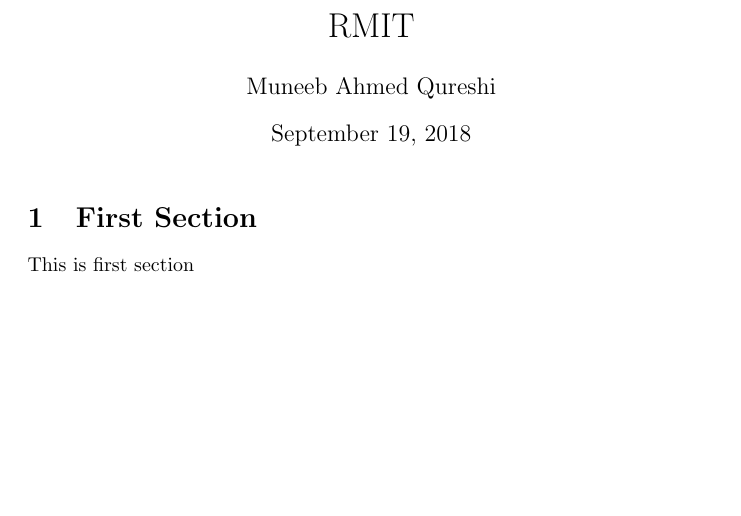
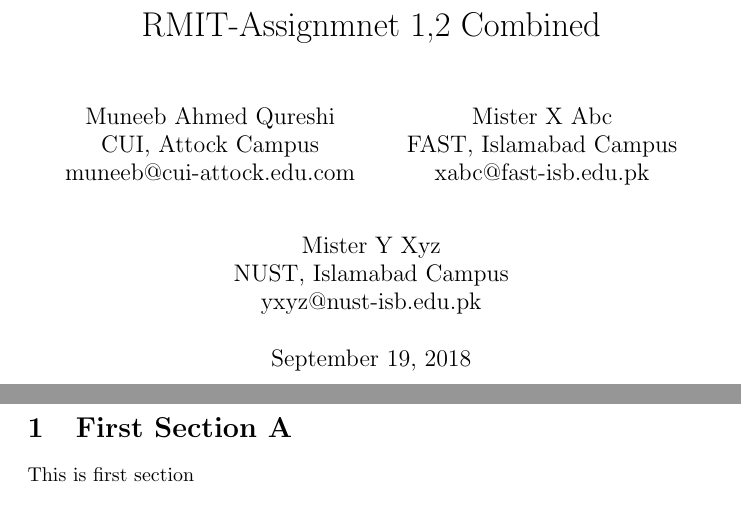
Before and after one commit to MuneebAhmedQureshi/RMIT-Latex, a LaTeX document (RMIT-Latex.tex): part of the page before the commit and two parts of pages 1 and 2 of 2 after it, the two joined at a grey line, cut at the place of the change, the shorter picture padded with empty space. Compiled offline with pdfLaTeX.

Commit message:
Assignment 2

```diff
--- a/RMIT-Latex.tex
+++ b/RMIT-Latex.tex
@@ -1,10 +1,23 @@
-\documentclass{article}
+\documentclass[titlepage]{article}
 \usepackage{graphicx}
 \begin{document}
-\title{RMIT}
-\author{Muneeb Ahmed Qureshi}
+\title{RMIT-Assignmnet 1,2 Combined}
+\author
+{
+	Muneeb Ahmed Qureshi\\
+	CUI, Attock Campus\\
+	muneeb@cui-attock.edu.com
+	\and
+	Mister X Abc\\
+	FAST, Islamabad Campus\\
+	xabc@fast-isb.edu.pk
+	\and
+	\\Mister Y Xyz\\
+	NUST, Islamabad Campus \\
+	yxyz@nust-isb.edu.pk
+}
 \maketitle
-\section{First Section}
+\section{First Section A}
 This is first section
 \subsection{First Subsection}
 This is first subsection
```
Also changed, not shown: README.md, RMIT-Latex.pdf, koala.jpg (added), 3 other files.
